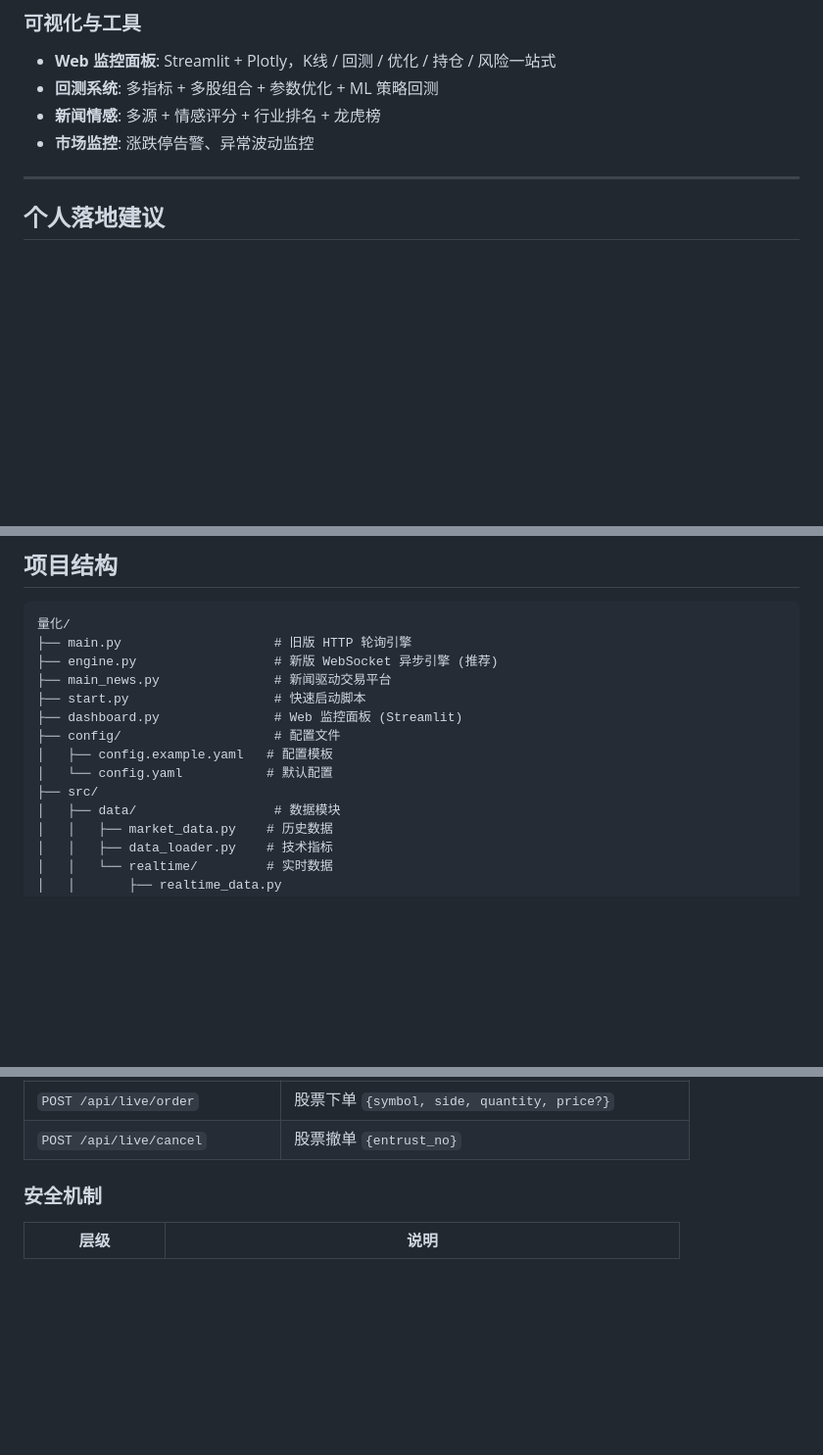
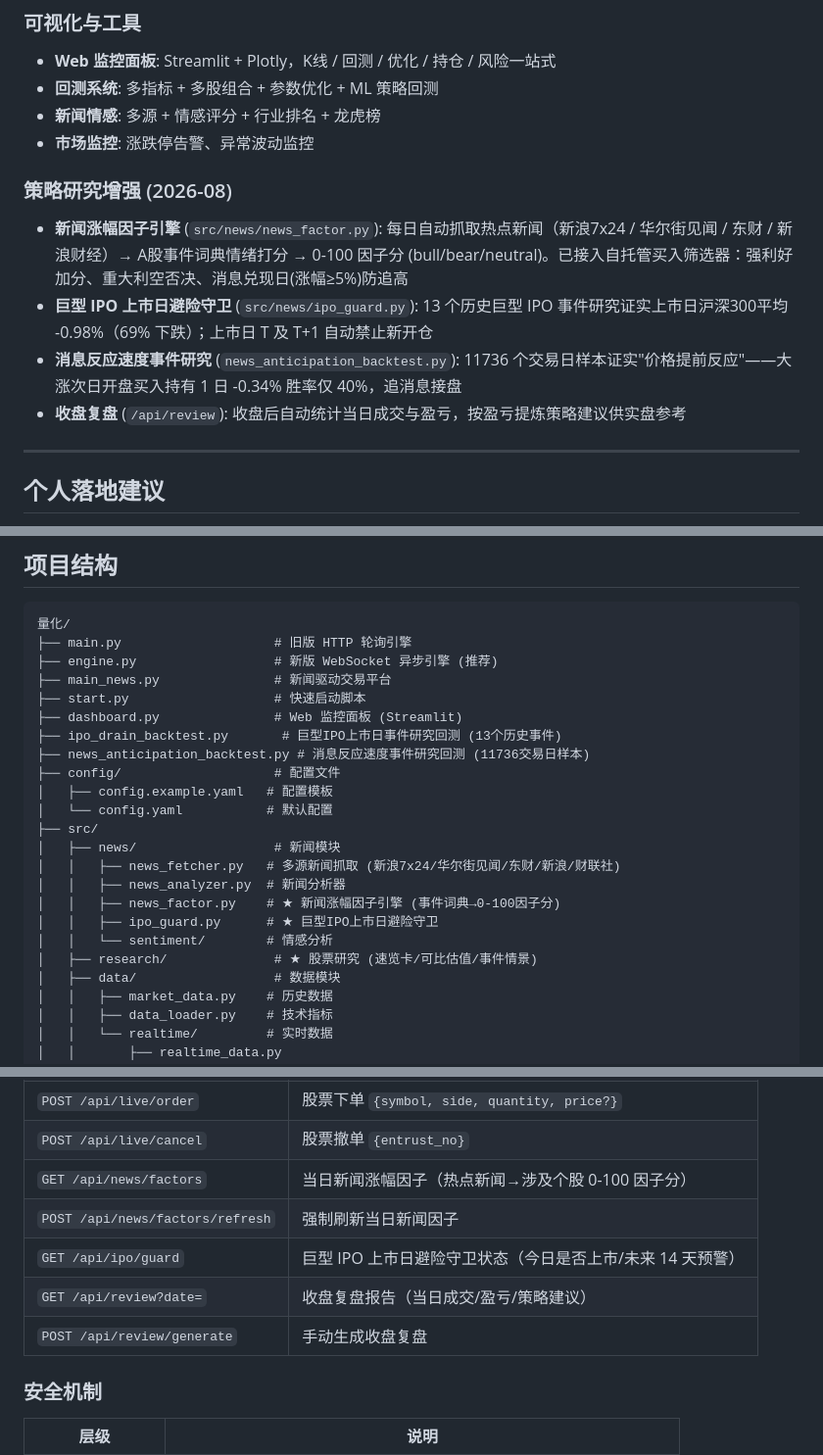
Before and after one commit to lichangjiang932-ship-it/ai-quant-trading, a Markdown page: README.md, 3 parts joined by grey strips. Shown at 98% size. Drawn GitHub-style; blank space fills up the shorter version.

Commit message:
docs: 更新 README — 补充新闻因子/IPO守卫/收盘复盘/事件研究回测等新功能
- 功能特点新增策略研究增强章节 (新闻因子/巨型IPO避险/消息反应回测/收盘复盘)
- API 表补充 /api/news/factors, /api/ipo/guard, /api/review 等端点
- 项目结构补充 src/news/*, src/research/*, 回测脚本
- 测试用例数更新为 200
- 开发计划勾选已完成项

```diff
--- a/README.md
+++ b/README.md
@@ -36,6 +36,12 @@
 - **回测系统**: 多指标 + 多股组合 + 参数优化 + ML 策略回测
 - **新闻情感**: 多源 + 情感评分 + 行业排名 + 龙虎榜
 - **市场监控**: 涨跌停告警、异常波动监控
+
+### 策略研究增强 (2026-08)
+- **新闻涨幅因子引擎** (`src/news/news_factor.py`): 每日自动抓取热点新闻（新浪7x24 / 华尔街见闻 / 东财 / 新浪财经）→ A股事件词典情绪打分 → 0-100 因子分 (bull/bear/neutral)。已接入自托管买入筛选器：强利好加分、重大利空否决、消息兑现日(涨幅≥5%)防追高
+- **巨型 IPO 上市日避险守卫** (`src/news/ipo_guard.py`): 13 个历史巨型 IPO 事件研究证实上市日沪深300平均 -0.98%（69% 下跌）；上市日 T 及 T+1 自动禁止新开仓
+- **消息反应速度事件研究** (`news_anticipation_backtest.py`): 11736 个交易日样本证实"价格提前反应"——大涨次日开盘买入持有 1 日 -0.34% 胜率仅 40%，追消息接盘
+- **收盘复盘** (`/api/review`): 收盘后自动统计当日成交与盈亏，按盈亏提炼策略建议供实盘参考
 
 ---
 
@@ -164,10 +170,19 @@ python frontend/api_server.py
 ├── main_news.py               # 新闻驱动交易平台
 ├── start.py                   # 快速启动脚本
 ├── dashboard.py               # Web 监控面板 (Streamlit)
+├── ipo_drain_backtest.py       # 巨型IPO上市日事件研究回测 (13个历史事件)
+├── news_anticipation_backtest.py # 消息反应速度事件研究回测 (11736交易日样本)
 ├── config/                    # 配置文件
 │   ├── config.example.yaml   # 配置模板
 │   └── config.yaml           # 默认配置
 ├── src/
+│   ├── news/                  # 新闻模块
+│   │   ├── news_fetcher.py   # 多源新闻抓取 (新浪7x24/华尔街见闻/东财/新浪/财联社)
+│   │   ├── news_analyzer.py  # 新闻分析器
+│   │   ├── news_factor.py    # ★ 新闻涨幅因子引擎 (事件词典→0-100因子分)
+│   │   ├── ipo_guard.py      # ★ 巨型IPO上市日避险守卫
+│   │   └── sentiment/        # 情感分析
+│   ├── research/              # ★ 股票研究 (速览卡/可比估值/事件情景)
 │   ├── data/                  # 数据模块
 │   │   ├── market_data.py    # 历史数据
 │   │   ├── data_loader.py    # 技术指标
@@ -476,6 +491,11 @@ python trade.py stock connect                 # 测试 guling-trader 连接
 | `GET /api/live/status` | 股票账户 + 持仓 + 委托 |
 | `POST /api/live/order` | 股票下单 `{symbol, side, quantity, price?}` |
 | `POST /api/live/cancel` | 股票撤单 `{entrust_no}` |
+| `GET /api/news/factors` | 当日新闻涨幅因子（热点新闻→涉及个股 0-100 因子分） |
+| `POST /api/news/factors/refresh` | 强制刷新当日新闻因子 |
+| `GET /api/ipo/guard` | 巨型 IPO 上市日避险守卫状态（今日是否上市/未来 14 天预警） |
+| `GET /api/review?date=` | 收盘复盘报告（当日成交/盈亏/策略建议） |
+| `POST /api/review/generate` | 手动生成收盘复盘 |
 
 ### 安全机制
 
```
Also changed, not shown: other parts of README.md (+5 -2 lines).
